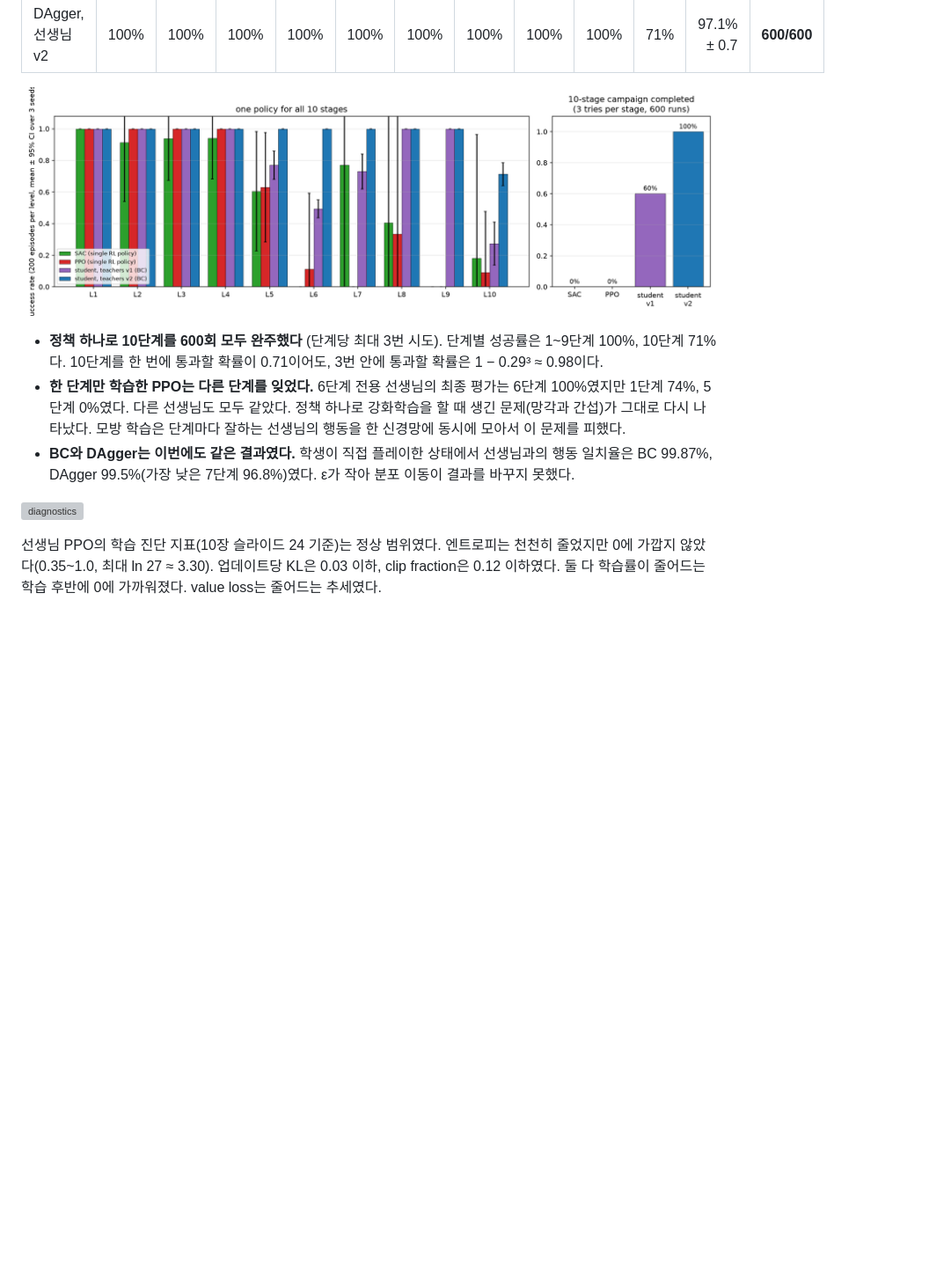
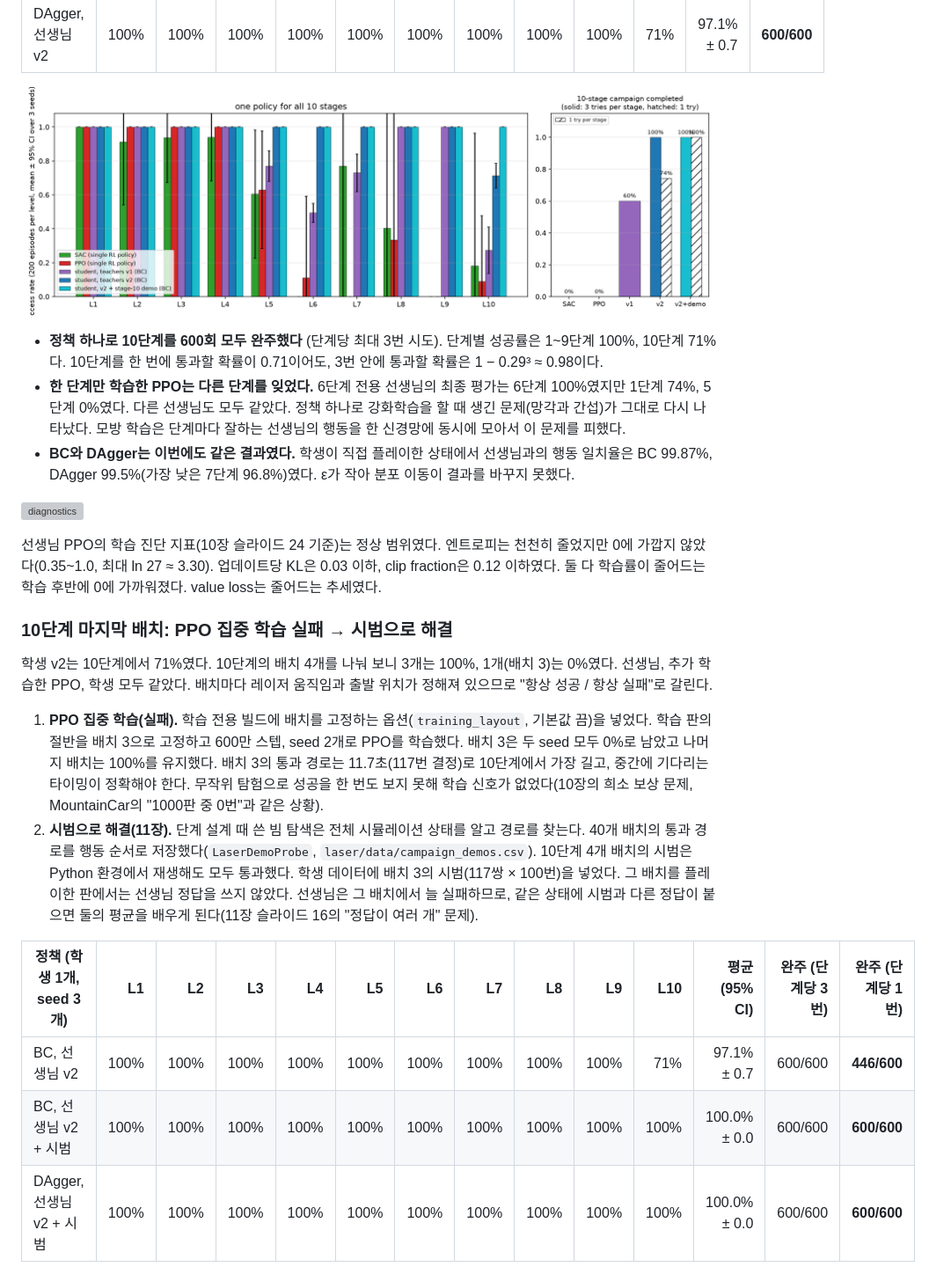
Before and after one commit to changxeokSong/reinforcement_learning, a Markdown page: docs/results.md, the part around one of its changes. Shown at 88% size. GitHub-like rendering; pictures changed too: docs/figures/laser_imitation.png; blank space fills up the shorter version; grey boxes are pictures that could not be loaded.

```diff
--- a/docs/results.md
+++ b/docs/results.md
@@ -411,3 +411,18 @@ X11·X12에서 정책 하나로 강화학습을 하면 10단계를 한 번도
 ![diagnostics](figures/laser_teacher_diagnostics.png)
 
 선생님 PPO의 학습 진단 지표(10장 슬라이드 24 기준)는 정상 범위였다. 엔트로피는 천천히 줄었지만 0에 가깝지 않았다(0.35~1.0, 최대 ln 27 ≈ 3.30). 업데이트당 KL은 0.03 이하, clip fraction은 0.12 이하였다. 둘 다 학습률이 줄어드는 학습 후반에 0에 가까워졌다. value loss는 줄어드는 추세였다.
+
+
+### 10단계 마지막 배치: PPO 집중 학습 실패 → 시범으로 해결
+
+학생 v2는 10단계에서 71%였다. 10단계의 배치 4개를 나눠 보니 3개는 100%, 1개(배치 3)는 0%였다. 선생님, 추가 학습한 PPO, 학생 모두 같았다. 배치마다 레이저 움직임과 출발 위치가 정해져 있으므로 "항상 성공 / 항상 실패"로 갈린다.
+
+1. **PPO 집중 학습(실패).** 학습 전용 빌드에 배치를 고정하는 옵션(`training_layout`, 기본값 끔)을 넣었다. 학습 판의 절반을 배치 3으로 고정하고 600만 스텝, seed 2개로 PPO를 학습했다. 배치 3은 두 seed 모두 0%로 남았고 나머지 배치는 100%를 유지했다. 배치 3의 통과 경로는 11.7초(117번 결정)로 10단계에서 가장 길고, 중간에 기다리는 타이밍이 정확해야 한다. 무작위 탐험으로 성공을 한 번도 보지 못해 학습 신호가 없었다(10장의 희소 보상 문제, MountainCar의 "1000판 중 0번"과 같은 상황).
+2. **시범으로 해결(11장).** 단계 설계 때 쓴 빔 탐색은 전체 시뮬레이션 상태를 알고 경로를 찾는다. 40개 배치의 통과 경로를 행동 순서로 저장했다(`LaserDemoProbe`, `laser/data/campaign_demos.csv`). 10단계 4개 배치의 시범은 Python 환경에서 재생해도 모두 통과했다. 학생 데이터에 배치 3의 시범(117쌍 × 100번)을 넣었다. 그 배치를 플레이한 판에서는 선생님 정답을 쓰지 않았다. 선생님은 그 배치에서 늘 실패하므로, 같은 상태에 시범과 다른 정답이 붙으면 둘의 평균을 배우게 된다(11장 슬라이드 16의 "정답이 여러 개" 문제).
+
+| 정책 (학생 1개, seed 3개) | L1 | L2 | L3 | L4 | L5 | L6 | L7 | L8 | L9 | L10 | 평균 (95% CI) | 완주 (단계당 3번) | 완주 (단계당 1번) |
+|---|---:|---:|---:|---:|---:|---:|---:|---:|---:|---:|---:|---:|---:|
+| BC, 선생님 v2 | 100% | 100% | 100% | 100% | 100% | 100% | 100% | 100% | 100% | 71% | 97.1% ± 0.7 | 600/600 | **446/600** |
+| BC, 선생님 v2 + 시범 | 100% | 100% | 100% | 100% | 100% | 100% | 100% | 100% | 100% | 100% | 100.0% ± 0.0 | 600/600 | **600/600** |
+| DAgger, 선생님 v2 + 시범 | 100% | 100% | 100% | 100% | 100% | 100% | 100% | 100% | 100% | 100% | 100.0% ± 0.0 | 600/600 | **600/600** |
+
```
Also changed, not shown: other parts of docs/results.md (+7 -0 lines), README.md (+3 -2 lines), 8 other files.
